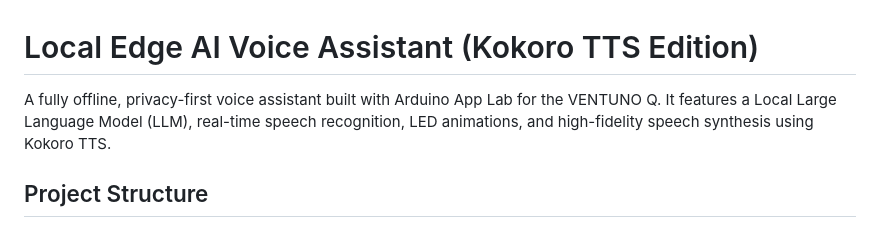
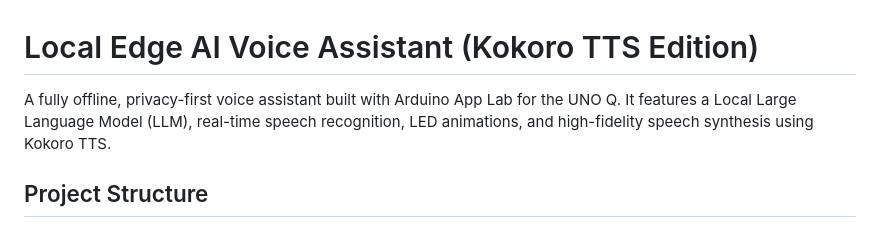
Before and after one commit to williaml12/Local-Edge-AI-Voice-Assistant, a Markdown page: README.md, the part around the change. Drawn GitHub-style.

```diff
--- a/README.md
+++ b/README.md
@@ -1,6 +1,6 @@
 # Local Edge AI Voice Assistant (Kokoro TTS Edition)
 
-A fully offline, privacy-first voice assistant built with Arduino App Lab for the VENTUNO Q. It features a Local Large Language Model (LLM), real-time speech recognition, LED animations, and high-fidelity speech synthesis using Kokoro TTS.
+A fully offline, privacy-first voice assistant built with Arduino App Lab for the UNO Q. It features a Local Large Language Model (LLM), real-time speech recognition, LED animations, and high-fidelity speech synthesis using Kokoro TTS.
 
 ## Project Structure
 
```
